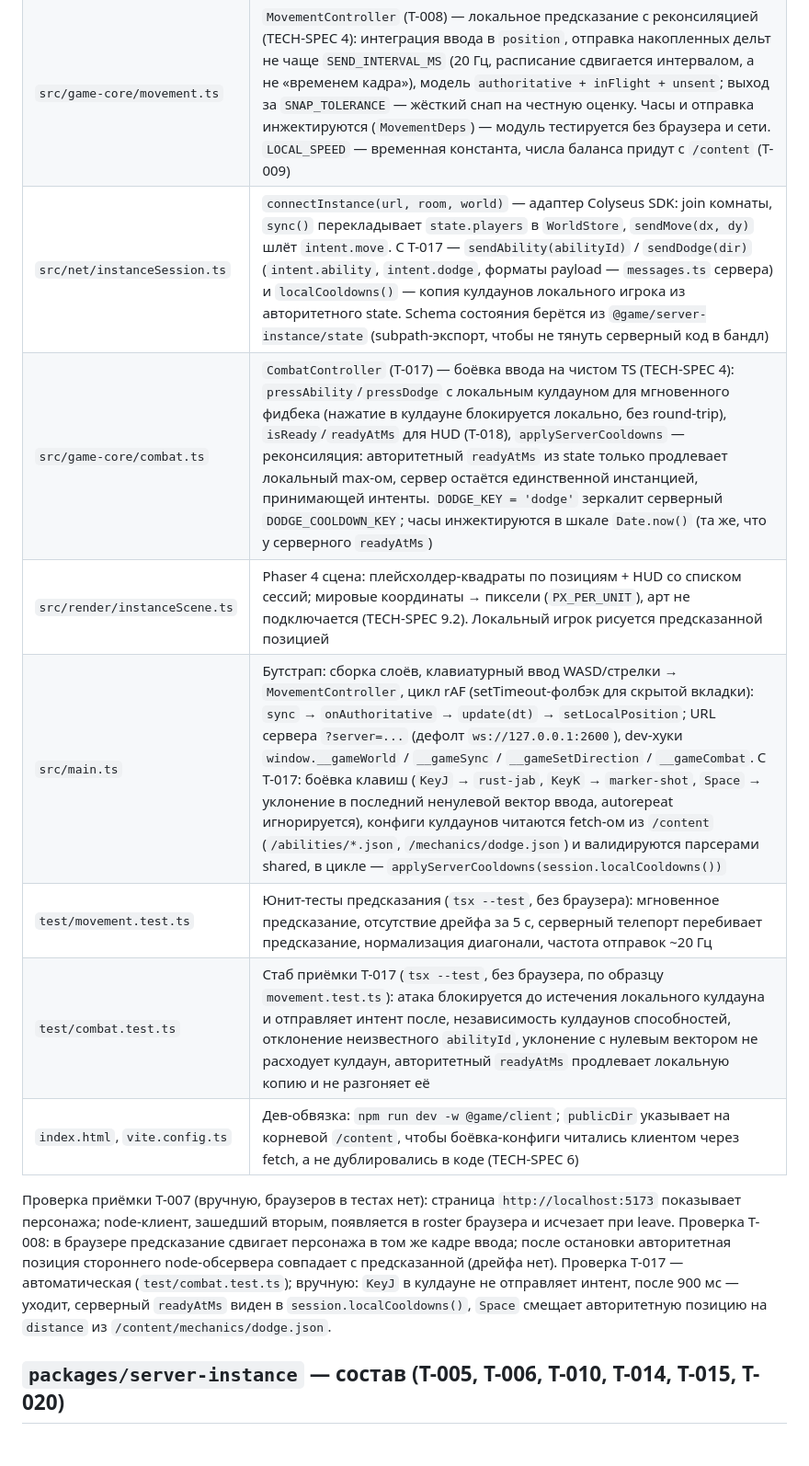
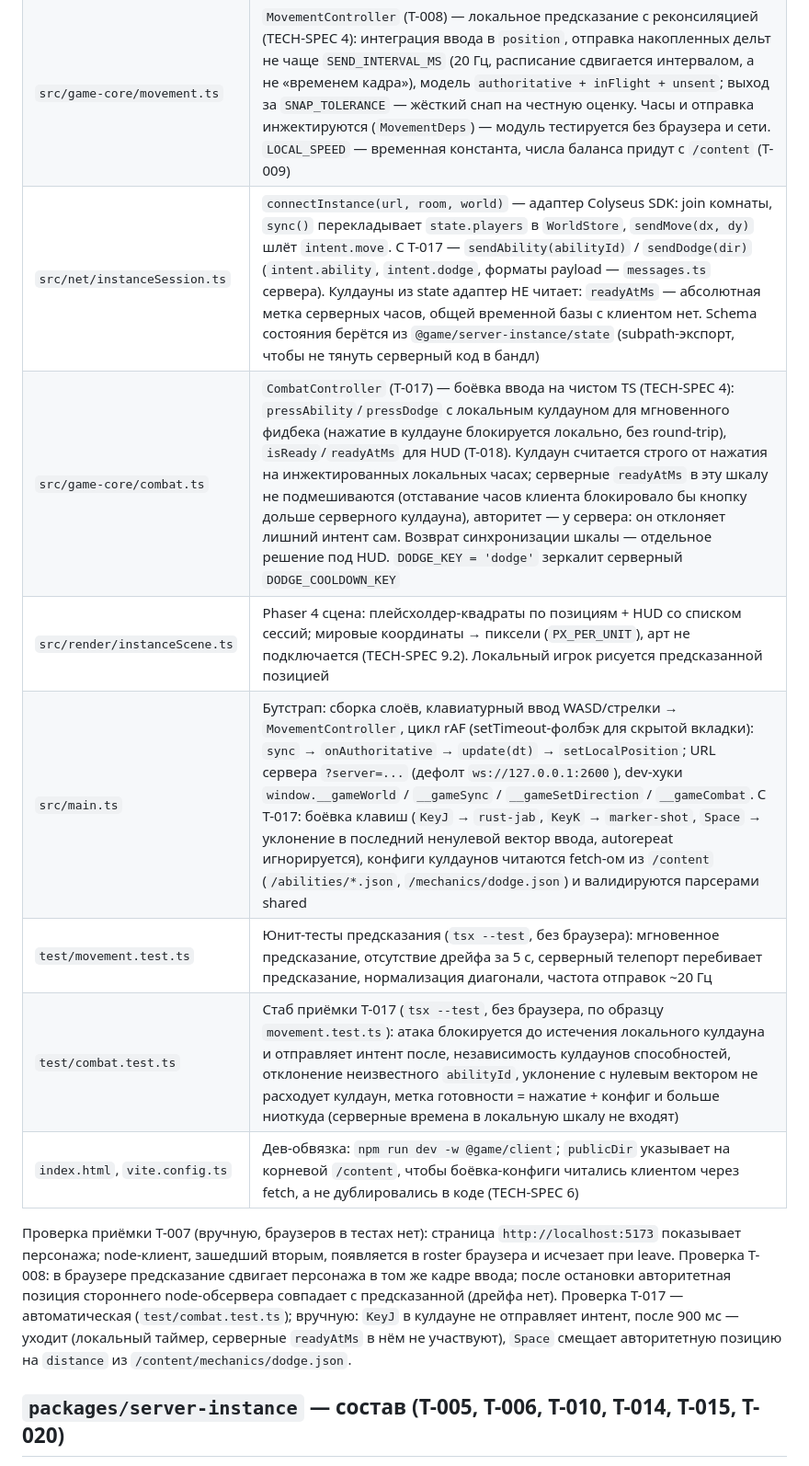
Before and after one commit to Sford1Keep/Game, a Markdown page: docs/PROJECT-MAP.md, the part around the change. Shown at 92% size. Drawn GitHub-style.

Commit message:
docs(client): T-017 — локальный кулдаун без серверных меток в описании слоёв
Строки instanceSession/combat/main/test и ручная проверка T-017 описывали
реконсиляцию по readyAtMs, которой больше нет.

```diff
--- a/docs/PROJECT-MAP.md
+++ b/docs/PROJECT-MAP.md
@@ -73,15 +73,15 @@
 |---|---|
 | `src/game-core/world.ts` | `WorldStore` — чистая TS-модель мира: реестр игроков (`id`, `position: Vector2`), `replace()` для снятия снапшота, `roster()` для рендера, `localId` для выделения локального игрока, `get()`/`setLocalPosition()` — чтение и локальное предсказание позиции (T-008) |
 | `src/game-core/movement.ts` | `MovementController` (T-008) — локальное предсказание с реконсиляцией (TECH-SPEC 4): интеграция ввода в `position`, отправка накопленных дельт не чаще `SEND_INTERVAL_MS` (20 Гц, расписание сдвигается интервалом, а не «временем кадра»), модель `authoritative + inFlight + unsent`; выход за `SNAP_TOLERANCE` — жёсткий снап на честную оценку. Часы и отправка инжектируются (`MovementDeps`) — модуль тестируется без браузера и сети. `LOCAL_SPEED` — временная константа, числа баланса придут с `/content` (T-009) |
-| `src/net/instanceSession.ts` | `connectInstance(url, room, world)` — адаптер Colyseus SDK: join комнаты, `sync()` перекладывает `state.players` в `WorldStore`, `sendMove(dx, dy)` шлёт `intent.move`. С T-017 — `sendAbility(abilityId)` / `sendDodge(dir)` (`intent.ability`, `intent.dodge`, форматы payload — `messages.ts` сервера) и `localCooldowns()` — копия кулдаунов локального игрока из авторитетного state. Schema состояния берётся из `@game/server-instance/state` (subpath-экспорт, чтобы не тянуть серверный код в бандл) |
-| `src/game-core/combat.ts` | `CombatController` (T-017) — боёвка ввода на чистом TS (TECH-SPEC 4): `pressAbility`/`pressDodge` с локальным кулдауном для мгновенного фидбека (нажатие в кулдауне блокируется локально, без round-trip), `isReady`/`readyAtMs` для HUD (T-018), `applyServerCooldowns` — реконсиляция: авторитетный `readyAtMs` из state только продлевает локальный max-ом, сервер остаётся единственной инстанцией, принимающей интенты. `DODGE_KEY = 'dodge'` зеркалит серверный `DODGE_COOLDOWN_KEY`; часы инжектируются в шкале `Date.now()` (та же, что у серверного `readyAtMs`) |
+| `src/net/instanceSession.ts` | `connectInstance(url, room, world)` — адаптер Colyseus SDK: join комнаты, `sync()` перекладывает `state.players` в `WorldStore`, `sendMove(dx, dy)` шлёт `intent.move`. С T-017 — `sendAbility(abilityId)` / `sendDodge(dir)` (`intent.ability`, `intent.dodge`, форматы payload — `messages.ts` сервера). Кулдауны из state адаптер НЕ читает: `readyAtMs` — абсолютная метка серверных часов, общей временной базы с клиентом нет. Schema состояния берётся из `@game/server-instance/state` (subpath-экспорт, чтобы не тянуть серверный код в бандл) |
+| `src/game-core/combat.ts` | `CombatController` (T-017) — боёвка ввода на чистом TS (TECH-SPEC 4): `pressAbility`/`pressDodge` с локальным кулдауном для мгновенного фидбека (нажатие в кулдауне блокируется локально, без round-trip), `isReady`/`readyAtMs` для HUD (T-018). Кулдаун считается строго от нажатия на инжектированных локальных часах; серверные `readyAtMs` в эту шкалу не подмешиваются (отставание часов клиента блокировало бы кнопку дольше серверного кулдауна), авторитет — у сервера: он отклоняет лишний интент сам. Возврат синхронизации шкалы — отдельное решение под HUD. `DODGE_KEY = 'dodge'` зеркалит серверный `DODGE_COOLDOWN_KEY` |
 | `src/render/instanceScene.ts` | Phaser 4 сцена: плейсхолдер-квадраты по позициям + HUD со списком сессий; мировые координаты → пиксели (`PX_PER_UNIT`), арт не подключается (TECH-SPEC 9.2). Локальный игрок рисуется предсказанной позицией |
-| `src/main.ts` | Бутстрап: сборка слоёв, клавиатурный ввод WASD/стрелки → `MovementController`, цикл rAF (setTimeout-фолбэк для скрытой вкладки): `sync` → `onAuthoritative` → `update(dt)` → `setLocalPosition`; URL сервера `?server=...` (дефолт `ws://127.0.0.1:2600`), dev-хуки `window.__gameWorld` / `__gameSync` / `__gameSetDirection` / `__gameCombat`. С T-017: боёвка клавиш (`KeyJ` → `rust-jab`, `KeyK` → `marker-shot`, `Space` → уклонение в последний ненулевой вектор ввода, autorepeat игнорируется), конфиги кулдаунов читаются fetch-ом из `/content` (`/abilities/*.json`, `/mechanics/dodge.json`) и валидируются парсерами shared, в цикле — `applyServerCooldowns(session.localCooldowns())` |
+| `src/main.ts` | Бутстрап: сборка слоёв, клавиатурный ввод WASD/стрелки → `MovementController`, цикл rAF (setTimeout-фолбэк для скрытой вкладки): `sync` → `onAuthoritative` → `update(dt)` → `setLocalPosition`; URL сервера `?server=...` (дефолт `ws://127.0.0.1:2600`), dev-хуки `window.__gameWorld` / `__gameSync` / `__gameSetDirection` / `__gameCombat`. С T-017: боёвка клавиш (`KeyJ` → `rust-jab`, `KeyK` → `marker-shot`, `Space` → уклонение в последний ненулевой вектор ввода, autorepeat игнорируется), конфиги кулдаунов читаются fetch-ом из `/content` (`/abilities/*.json`, `/mechanics/dodge.json`) и валидируются парсерами shared |
 | `test/movement.test.ts` | Юнит-тесты предсказания (`tsx --test`, без браузера): мгновенное предсказание, отсутствие дрейфа за 5 с, серверный телепорт перебивает предсказание, нормализация диагонали, частота отправок ~20 Гц |
-| `test/combat.test.ts` | Стаб приёмки T-017 (`tsx --test`, без браузера, по образцу `movement.test.ts`): атака блокируется до истечения локального кулдауна и отправляет интент после, независимость кулдаунов способностей, отклонение неизвестного `abilityId`, уклонение с нулевым вектором не расходует кулдаун, авторитетный `readyAtMs` продлевает локальную копию и не разгоняет её |
+| `test/combat.test.ts` | Стаб приёмки T-017 (`tsx --test`, без браузера, по образцу `movement.test.ts`): атака блокируется до истечения локального кулдауна и отправляет интент после, независимость кулдаунов способностей, отклонение неизвестного `abilityId`, уклонение с нулевым вектором не расходует кулдаун, метка готовности = нажатие + конфиг и больше ниоткуда (серверные времена в локальную шкалу не входят) |
 | `index.html`, `vite.config.ts` | Дев-обвязка: `npm run dev -w @game/client`; `publicDir` указывает на корневой `/content`, чтобы боёвка-конфиги читались клиентом через fetch, а не дублировались в коде (TECH-SPEC 6) |
 
-Проверка приёмки T-007 (вручную, браузеров в тестах нет): страница `http://localhost:5173` показывает персонажа; node-клиент, зашедший вторым, появляется в roster браузера и исчезает при leave. Проверка T-008: в браузере предсказание сдвигает персонажа в том же кадре ввода; после остановки авторитетная позиция стороннего node-обсервера совпадает с предсказанной (дрейфа нет). Проверка T-017 — автоматическая (`test/combat.test.ts`); вручную: `KeyJ` в кулдауне не отправляет интент, после 900 мс — уходит, серверный `readyAtMs` виден в `session.localCooldowns()`, `Space` смещает авторитетную позицию на `distance` из `/content/mechanics/dodge.json`.
+Проверка приёмки T-007 (вручную, браузеров в тестах нет): страница `http://localhost:5173` показывает персонажа; node-клиент, зашедший вторым, появляется в roster браузера и исчезает при leave. Проверка T-008: в браузере предсказание сдвигает персонажа в том же кадре ввода; после остановки авторитетная позиция стороннего node-обсервера совпадает с предсказанной (дрейфа нет). Проверка T-017 — автоматическая (`test/combat.test.ts`); вручную: `KeyJ` в кулдауне не отправляет интент, после 900 мс — уходит (локальный таймер, серверные `readyAtMs` в нём не участвуют), `Space` смещает авторитетную позицию на `distance` из `/content/mechanics/dodge.json`.
 
 ## `packages/server-instance` — состав (T-005, T-006, T-010, T-014, T-015, T-020)
 
```
